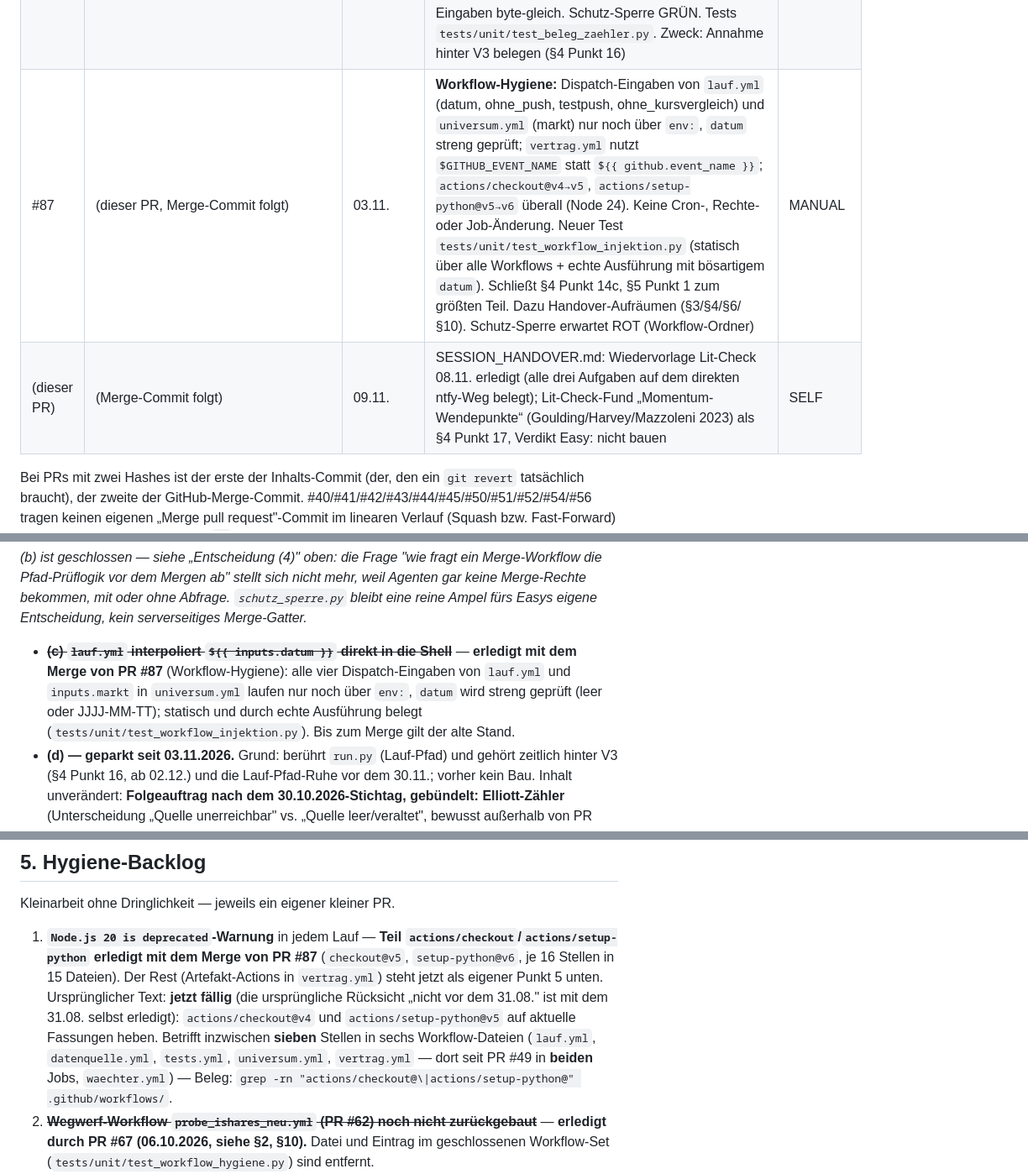
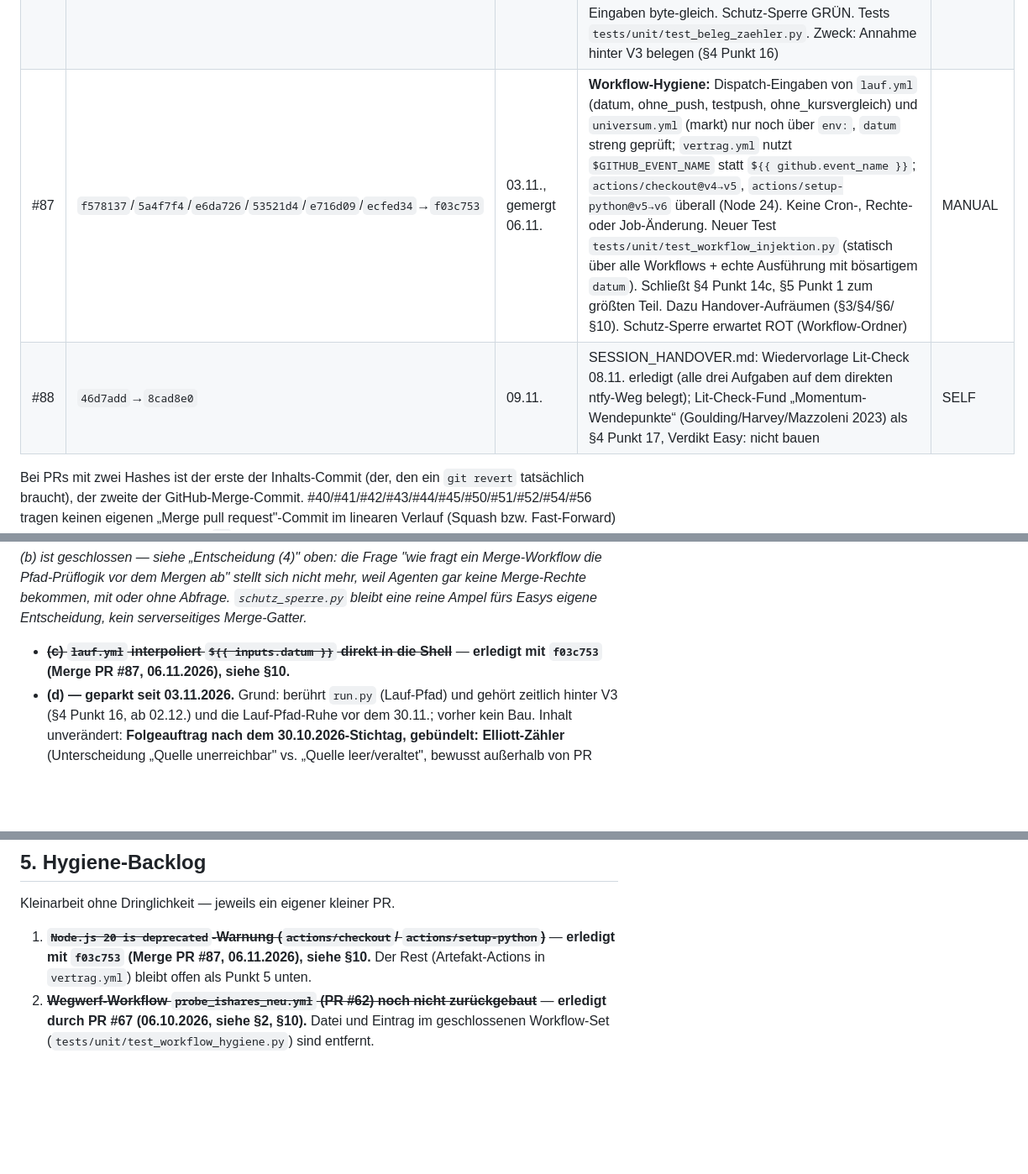
Before and after one commit to easywebb911/Momentum-Report, a Markdown page: SESSION_HANDOVER.md, 3 parts joined by grey strips. Shown at 84% size. GitHub-like rendering; blank space fills up the shorter version.

Commit message:
SESSION_HANDOVER.md: #87/#88 eingetragen, 14c und Node-Update erledigt
- §2: #87 gemergt (f03c753, 06.11.2026) mit Inhalts-Commits; #88 mit
  Nummer und Merge-Commit (8cad8e0).
- §4 Punkt 14c und §5 Punkt 1 (checkout/setup-python) als erledigt mit
  f03c753, nach §10; Beleg: Lauf 101 (fc2026a, 07.11.) lief nach dem
  Merge durch. §5 Punkt 5 (Artefakt-Actions) bleibt offen.

Co-Authored-By: Claude Opus 5.5 <noreply@anthropic.com>
Claude-Session: https://claude.ai/code/session_018VMcf3PCHZMkxB1ag15vaR

```diff
--- a/SESSION_HANDOVER.md
+++ b/SESSION_HANDOVER.md
@@ -257,8 +257,8 @@ volle Liste braucht: `git log --oneline --merges main`.
 | #84 | `ff0190d`→`022c8ff` | 01.11. | **PR 2 von 3: Methodenwechsel US auf Methodik-Seite und Karten sichtbar** — Methodik erzeugt die Gewichte je Markt aus dem Fahrplan (beide US-Regeln mit Monat, DE getrennt), Score-Karte mit Begründung (Hou/Xue/Zhang tragend, Barroso/Wang, IMC samt Gegenzahl; DE: Burghof/Prothmann, Vorbehalt Franz/Regele); fünf neue Einträge in `sources.py`; Karte liest `ranking["methode"]` und zeigt bei 52W-Gewicht 0 „nur Info, zählt nicht im Score"; README nachgezogen. Keine Rechenänderung, Schutz-Sperre GRÜN erwartet. Neue Tests `tests/unit/test_methodik_gewichte.py`, 390-px-Test für den Hinweis | MANUAL |
 | #85 | `7ceee80`/`18bd7bc`→`d457924` | 01.11. | **PR 3 von 3: Evaluation-Seite zeigt den Methodenwechsel, zählt verschiedene Regeln nie zusammen** — `render_evaluation()` gruppiert den Gesamtrückblick je Markt nach den tatsächlichen Gewichten des zugehörigen Rankings (`methode.gewicht_*`, aus `data/rankings/*.json` gelesen, NICHT aus `config.py` — Zuordnung Evaluation→Ranking ist code-belegt: `ausgewerteter_monat` == `ranking_monat`, gleicher Dateiname). Kennt ein Markt nur eine Regel (heute überall so): Anzeige byte-genau wie vorher (echte `docs/evaluation.html`-Hashes vor/nach identisch, siehe PR-Text). Fehlt die Ranking-Datei/das Feld: fail-soft "Regel unbekannt", nie mit einer bekannten Gruppe zusammengezählt. Monatsrückblick/Details je Monat tragen bei mehreren Regeln eine Kennzeichnung, der erste Monat je neuer Regel einen "Methodenwechsel"-Hinweis. Kein neues Feld in `data/evaluation/*.json`, keine Änderung an `config.py`/`ranking.py`/`scoring.py`/`evaluation.py`-Rechnung/Workflows. Schutz-Sperre GRÜN (lokal geprüft). Neue Tests in `tests/unit/test_render.py` (Methodenwechsel-Gruppierung, Summen-Erhalt, Fail-soft, Byte-Identität bei einer Regel), 390-px-Fixture (`tests/design/conftest.py`) um einen zweiten Block erweitert | MANUAL |
 | #86 | `82549b0`/`251a107`→`5f6ccd8` | 01.11. | **Beleg-Zähler in `data.py`, keine Verhaltensänderung:** zählt von den wegen nicht-endlichem Adj Close verworfenen Zeilen, wie viele einen gültigen Rohkurs (Close) trugen und wie viele nicht, und je Tag die Anzahl (jüngste 3 Tage). Additiv in `status.json` → `daten` (`zeilen_verworfen_mit_rohkurs`, `zeilen_verworfen_ohne_rohkurs`, `verworfen_je_tag_juengste`) plus eine Job-Log-Zeile `[daten] …` je Abruf mit verworfenen Zeilen (Index und Titel getrennt). Welche Zeilen verworfen werden, bleibt unverändert; Rankings/Kurse/Seiten mit denselben Eingaben byte-gleich. Schutz-Sperre GRÜN. Tests `tests/unit/test_beleg_zaehler.py`. Zweck: Annahme hinter V3 belegen (§4 Punkt 16) | MANUAL |
-| #87 | (dieser PR, Merge-Commit folgt) | 03.11. | **Workflow-Hygiene:** Dispatch-Eingaben von `lauf.yml` (datum, ohne_push, testpush, ohne_kursvergleich) und `universum.yml` (markt) nur noch über `env:`, `datum` streng geprüft; `vertrag.yml` nutzt `$GITHUB_EVENT_NAME` statt `${{ github.event_name }}`; `actions/checkout@v4→v5`, `actions/setup-python@v5→v6` überall (Node 24). Keine Cron-, Rechte- oder Job-Änderung. Neuer Test `tests/unit/test_workflow_injektion.py` (statisch über alle Workflows + echte Ausführung mit bösartigem `datum`). Schließt §4 Punkt 14c, §5 Punkt 1 zum größten Teil. Dazu Handover-Aufräumen (§3/§4/§6/§10). Schutz-Sperre erwartet ROT (Workflow-Ordner) | MANUAL |
-| (dieser PR) | (Merge-Commit folgt) | 09.11. | SESSION_HANDOVER.md: Wiedervorlage Lit-Check 08.11. erledigt (alle drei Aufgaben auf dem direkten ntfy-Weg belegt); Lit-Check-Fund „Momentum-Wendepunkte“ (Goulding/Harvey/Mazzoleni 2023) als §4 Punkt 17, Verdikt Easy: nicht bauen | SELF |
+| #87 | `f578137`/`5a4f7f4`/`e6da726`/`53521d4`/`e716d09`/`ecfed34`→`f03c753` | 03.11., gemergt 06.11. | **Workflow-Hygiene:** Dispatch-Eingaben von `lauf.yml` (datum, ohne_push, testpush, ohne_kursvergleich) und `universum.yml` (markt) nur noch über `env:`, `datum` streng geprüft; `vertrag.yml` nutzt `$GITHUB_EVENT_NAME` statt `${{ github.event_name }}`; `actions/checkout@v4→v5`, `actions/setup-python@v5→v6` überall (Node 24). Keine Cron-, Rechte- oder Job-Änderung. Neuer Test `tests/unit/test_workflow_injektion.py` (statisch über alle Workflows + echte Ausführung mit bösartigem `datum`). Schließt §4 Punkt 14c, §5 Punkt 1 zum größten Teil. Dazu Handover-Aufräumen (§3/§4/§6/§10). Schutz-Sperre erwartet ROT (Workflow-Ordner) | MANUAL |
+| #88 | `46d7add`→`8cad8e0` | 09.11. | SESSION_HANDOVER.md: Wiedervorlage Lit-Check 08.11. erledigt (alle drei Aufgaben auf dem direkten ntfy-Weg belegt); Lit-Check-Fund „Momentum-Wendepunkte“ (Goulding/Harvey/Mazzoleni 2023) als §4 Punkt 17, Verdikt Easy: nicht bauen | SELF |
 
 Bei PRs mit zwei Hashes ist der erste der Inhalts-Commit (der, den ein
 `git revert` tatsächlich braucht), der zweite der GitHub-Merge-Commit.
@@ -716,12 +716,8 @@ mit oder ohne Abfrage. `schutz_sperre.py` bleibt eine reine Ampel fürs
 Easys eigene Entscheidung, kein serverseitiges Merge-Gatter.*
 
 - ~~**(c) `lauf.yml` interpoliert `${{ inputs.datum }}` direkt in die
-  Shell**~~ — **erledigt mit dem Merge von PR #87** (Workflow-Hygiene):
-  alle vier Dispatch-Eingaben von `lauf.yml` und `inputs.markt` in
-  `universum.yml` laufen nur noch über `env:`, `datum` wird streng
-  geprüft (leer oder JJJJ-MM-TT); statisch und durch echte Ausführung
-  belegt (`tests/unit/test_workflow_injektion.py`). Bis zum Merge gilt
-  der alte Stand.
+  Shell**~~ — **erledigt mit `f03c753` (Merge PR #87, 06.11.2026), siehe
+  §10.**
 - **(d) — geparkt seit 03.11.2026.** Grund: berührt `run.py` (Lauf-Pfad)
   und gehört zeitlich hinter V3 (§4 Punkt 16, ab 02.12.) und die
   Lauf-Pfad-Ruhe vor dem 30.11.; vorher kein Bau. Inhalt unverändert:
@@ -1064,18 +1060,10 @@ nicht belegbar).
 
 Kleinarbeit ohne Dringlichkeit — jeweils ein eigener kleiner PR.
 
-1. **`Node.js 20 is deprecated`-Warnung** in jedem Lauf — **Teil
-   `actions/checkout`/`actions/setup-python` erledigt mit dem Merge von PR
-   #87** (`checkout@v5`, `setup-python@v6`, je 16 Stellen in 15 Dateien).
-   Der Rest (Artefakt-Actions in `vertrag.yml`) steht jetzt als eigener
-   Punkt 5 unten. Ursprünglicher Text: **jetzt fällig**
-   (die ursprüngliche Rücksicht „nicht vor dem 31.08." ist mit dem
-   31.08. selbst erledigt): `actions/checkout@v4` und
-   `actions/setup-python@v5` auf aktuelle Fassungen heben. Betrifft
-   inzwischen **sieben** Stellen in sechs Workflow-Dateien (`lauf.yml`,
-   `datenquelle.yml`, `tests.yml`, `universum.yml`, `vertrag.yml` — dort
-   seit PR #49 in **beiden** Jobs, `waechter.yml`) — Beleg:
-   `grep -rn "actions/checkout@\|actions/setup-python@" .github/workflows/`.
+1. ~~**`Node.js 20 is deprecated`-Warnung (`actions/checkout`/
+   `actions/setup-python`)**~~ — **erledigt mit `f03c753` (Merge PR #87,
+   06.11.2026), siehe §10.** Der Rest (Artefakt-Actions in `vertrag.yml`)
+   bleibt offen als Punkt 5 unten.
 2. ~~**Wegwerf-Workflow `probe_ishares_neu.yml` (PR #62) noch nicht
    zurückgebaut**~~ — **erledigt durch PR #67 (06.10.2026, siehe §2,
    §10).** Datei und Eintrag im geschlossenen Workflow-Set
```
Also changed, not shown: other parts of SESSION_HANDOVER.md (+2 -0 lines).
